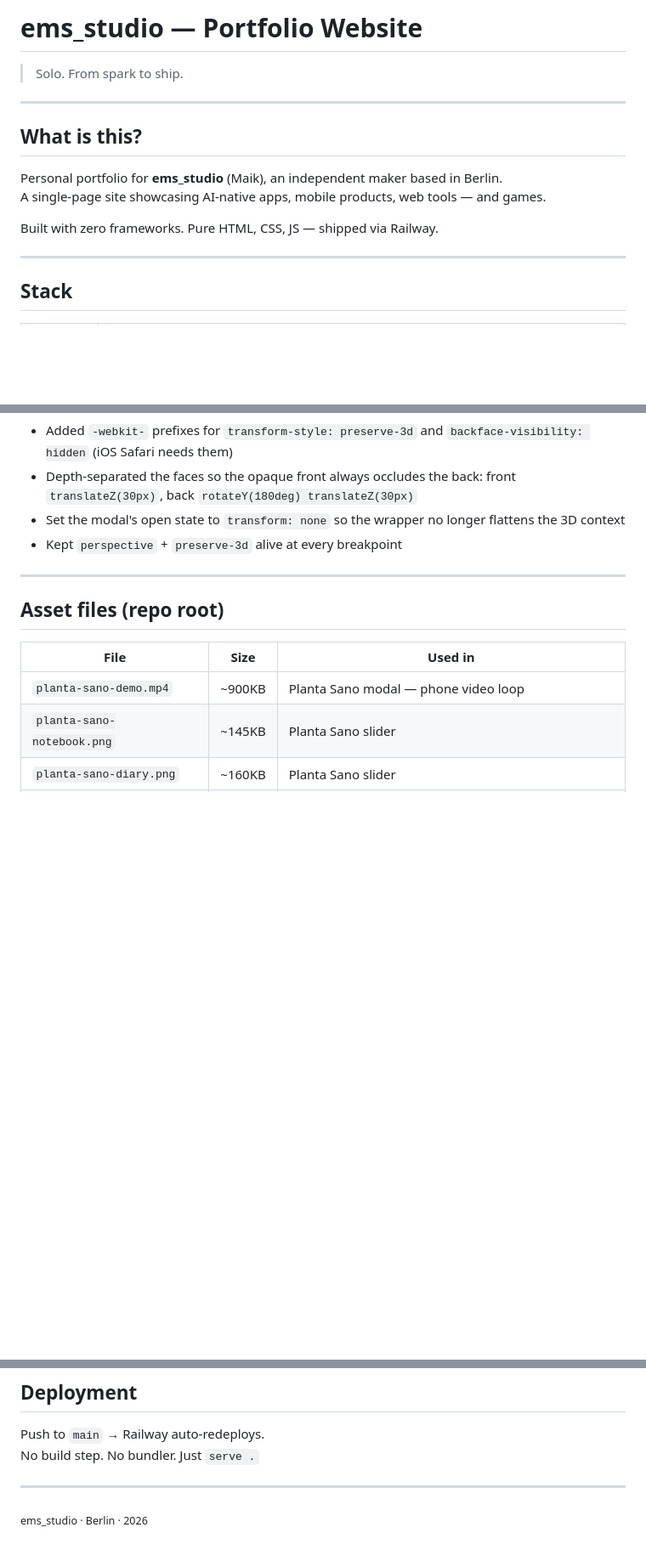
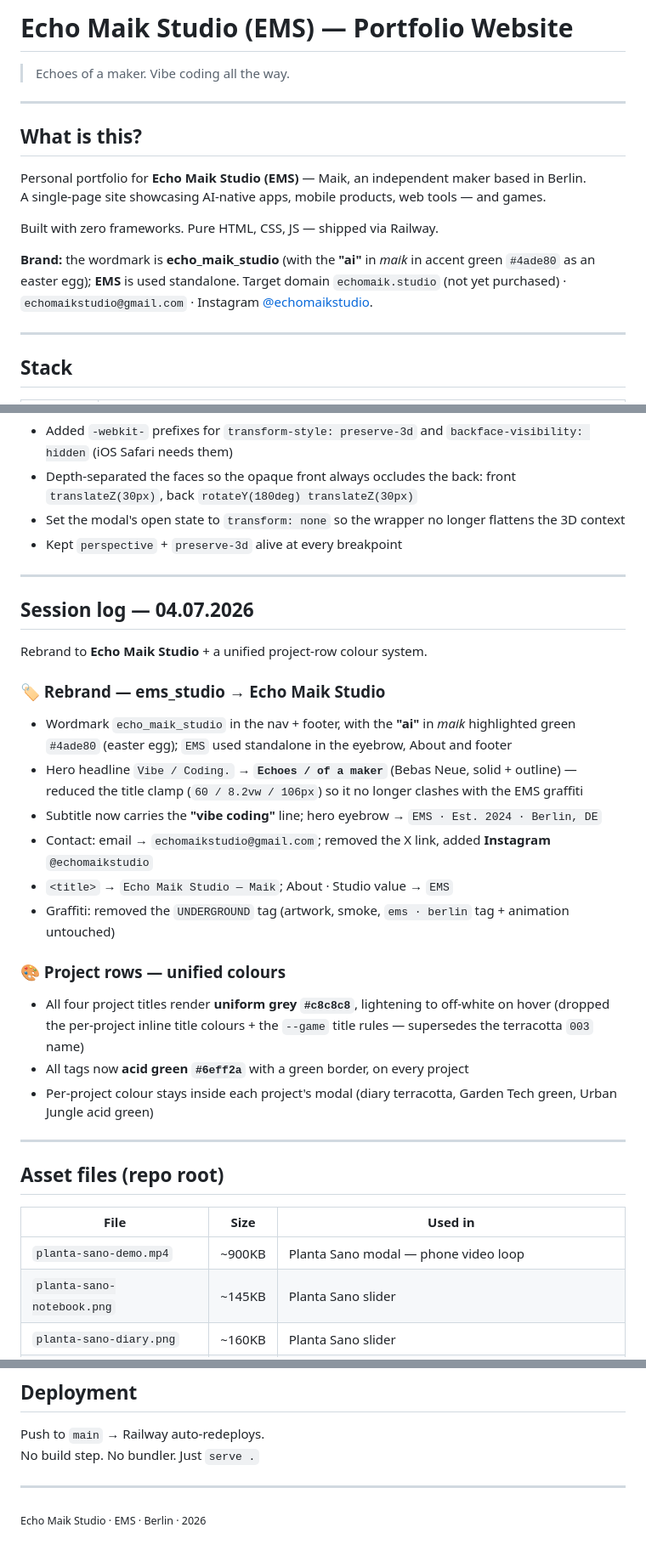
Before and after one commit to Maik02-Vq/ems-studio-website, a Markdown page: README.md, 3 parts joined by grey strips. Shown at 85% size. Rendered like a GitHub page; blank space fills up the shorter version.

Commit message:
Update README: Echo Maik Studio rebrand + unified row colours
- Retitle + intro to Echo Maik Studio (EMS); add a brand blurb (wordmark, green
  "ai" easter egg, domain not purchased, contact + Instagram)
- Note under Projects table: grey titles (hover off-white) + acid-green tags
- Add session log 04.07.2026 (rebrand ems_studio -> Echo Maik Studio,
  unified project-row colours)
- Footer -> Echo Maik Studio · EMS

Co-Authored-By: Claude Opus 4.8 <noreply@anthropic.com>

```diff
--- a/README.md
+++ b/README.md
@@ -1,15 +1,17 @@
-# ems_studio — Portfolio Website
+# Echo Maik Studio (EMS) — Portfolio Website
 
-> Solo. From spark to ship.
+> Echoes of a maker. Vibe coding all the way.
 
 ---
 
 ## What is this?
 
-Personal portfolio for **ems_studio** (Maik), an independent maker based in Berlin.
+Personal portfolio for **Echo Maik Studio (EMS)** — Maik, an independent maker based in Berlin.
 A single-page site showcasing AI-native apps, mobile products, web tools — and games.
 
 Built with zero frameworks. Pure HTML, CSS, JS — shipped via Railway.
+
+**Brand:** the wordmark is **echo_maik_studio** (with the **"ai"** in *maik* in accent green `#4ade80` as an easter egg); **EMS** is used standalone. Target domain `echomaik.studio` (not yet purchased) · `echomaikstudio@gmail.com` · Instagram [@echomaikstudio](https://instagram.com/echomaikstudio).
 
 ---
 
@@ -134,6 +138,25 @@ On iOS Safari the flipbook's front and back faces rendered coplanar, so text app
 
 ---
 
+## Session log — 04.07.2026
+
+Rebrand to **Echo Maik Studio** + a unified project-row colour system.
+
+### 🏷️ Rebrand — ems_studio → Echo Maik Studio
+- Wordmark `echo_maik_studio` in the nav + footer, with the **"ai"** in *maik* highlighted green `#4ade80` (easter egg); `EMS` used standalone in the eyebrow, About and footer
+- Hero headline `Vibe / Coding.` → **`Echoes / of a maker`** (Bebas Neue, solid + outline) — reduced the title clamp (`60 / 8.2vw / 106px`) so it no longer clashes with the EMS graffiti
+- Subtitle now carries the **"vibe coding"** line; hero eyebrow → `EMS · Est. 2024 · Berlin, DE`
+- Contact: email → `echomaikstudio@gmail.com`; removed the X link, added **Instagram** `@echomaikstudio`
+- `<title>` → `Echo Maik Studio — Maik`; About · Studio value → `EMS`
+- Graffiti: removed the `UNDERGROUND` tag (artwork, smoke, `ems · berlin` tag + animation untouched)
+
+### 🎨 Project rows — unified colours
+- All four project titles render **uniform grey `#c8c8c8`**, lightening to off-white on hover (dropped the per-project inline title colours + the `--game` title rules — supersedes the terracotta `003` name)
+- All tags now **acid green `#6eff2a`** with a green border, on every project
+- Per-project colour stays inside each project's modal (diary terracotta, Garden Tech green, Urban Jungle acid green)
+
+---
+
 ## Asset files (repo root)
 
 | File | Size | Used in |
@@ -167,4 +190,4 @@ No build step. No bundler. Just `serve .`
 
 ---
 
-<sub>ems_studio · Berlin · 2026</sub>
+<sub>Echo Maik Studio · EMS · Berlin · 2026</sub>
```
Also changed, not shown: other parts of README.md (+2 -0 lines).
